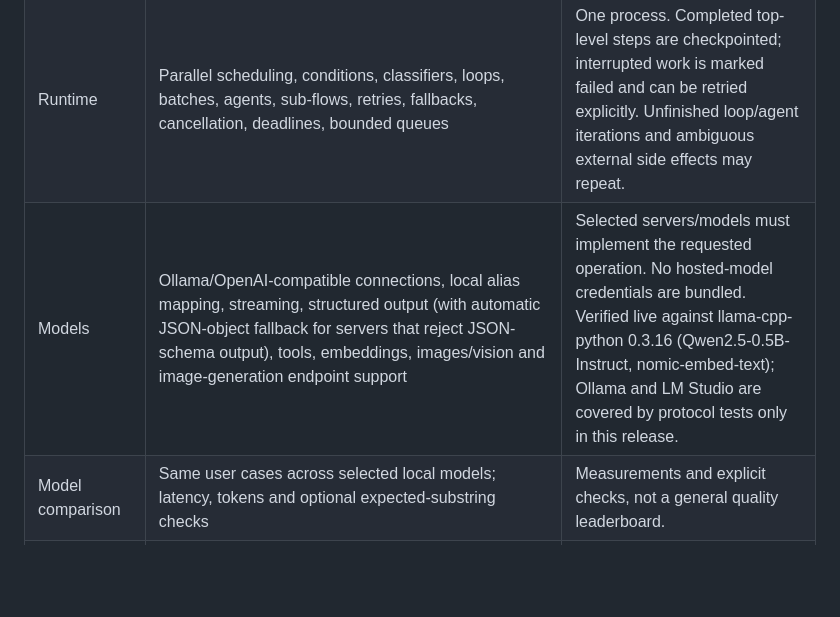
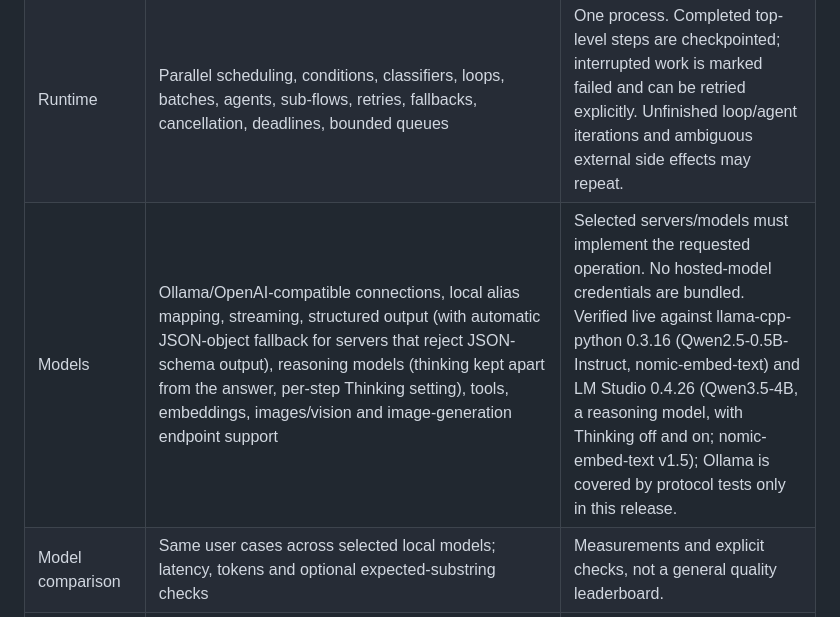
Before and after one commit to topherchris420/Jasmine, a Markdown page: docs/CAPABILITIES.md, the part around the change. Rendered like a GitHub page; blank space fills up the shorter version.

```diff
--- a/docs/CAPABILITIES.md
+++ b/docs/CAPABILITIES.md
@@ -10,7 +10,7 @@ Jasmine owns its Studio, APIs, execution engine, storage and deployments. No ext
 | Copilot | Answers grounded in the workflow, validation, last run, models, knowledge and credential names; diagnose, explain, faster-model and add-retrieval actions; validated proposals shown as diffs, applied only on request, recorded encrypted and revertible | Conversational answers and free-form proposals need a connected chat model and are only as good as that model. Saved credential values, connection keys and project secrets are excluded; values under secret-looking names and token-shaped strings are masked, but other sensitive text typed directly into step settings may be visible to the model. |
 | Builder | Canvas and list views, keyboard and non-drag editing, nodes, connections, branch handles, loops, notes, undo/redo, reference picker, tags, inline validation, connection compatibility, autosave with offline recovery and conflict detection, measured auto layout, tests with live step status | Verified with DOM interaction tests and real Chromium journeys at 1440×900 and 390×844, including dark mode. Not tested on Safari, Firefox or with a screen reader. |
 | Runtime | Parallel scheduling, conditions, classifiers, loops, batches, agents, sub-flows, retries, fallbacks, cancellation, deadlines, bounded queues | One process. Completed top-level steps are checkpointed; interrupted work is marked failed and can be retried explicitly. Unfinished loop/agent iterations and ambiguous external side effects may repeat. |
-| Models | Ollama/OpenAI-compatible connections, local alias mapping, streaming, structured output (with automatic JSON-object fallback for servers that reject JSON-schema output), tools, embeddings, images/vision and image-generation endpoint support | Selected servers/models must implement the requested operation. No hosted-model credentials are bundled. Verified live against llama-cpp-python 0.3.16 (Qwen2.5-0.5B-Instruct, nomic-embed-text); Ollama and LM Studio are covered by protocol tests only in this release. |
+| Models | Ollama/OpenAI-compatible connections, local alias mapping, streaming, structured output (with automatic JSON-object fallback for servers that reject JSON-schema output), reasoning models (thinking kept apart from the answer, per-step Thinking setting), tools, embeddings, images/vision and image-generation endpoint support | Selected servers/models must implement the requested operation. No hosted-model credentials are bundled. Verified live against llama-cpp-python 0.3.16 (Qwen2.5-0.5B-Instruct, nomic-embed-text) and LM Studio 0.4.26 (Qwen3.5-4B, a reasoning model, with Thinking off and on; nomic-embed-text v1.5); Ollama is covered by protocol tests only in this release. |
 | Model comparison | Same user cases across selected local models; latency, tokens and optional expected-substring checks | Measurements and explicit checks, not a general quality leaderboard. |
 | Retrieval | SQLite vectors, FTS5/BM25, exact cosine scans, hybrid fusion, metadata filters and persistent memory | Built-in embeddings are lexical. Learned local embeddings provide semantic retrieval. No distributed ANN index. |
 | Ingestion | Text, PDF text, DOCX/PPTX/XLSX/CSV/Markdown/HTML, scraping, crawling, folder sync, connected file extraction | Format support and download sizes are bounded. Scheduled sources poll returned records and do not implement every provider's incremental change protocol. |
```
Also changed, not shown: README.md (+1 -0 lines).
